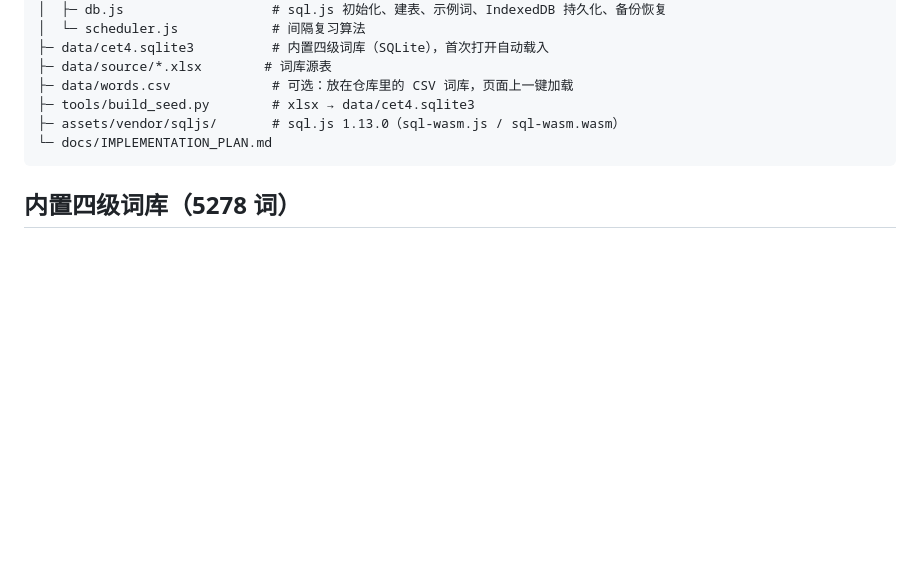
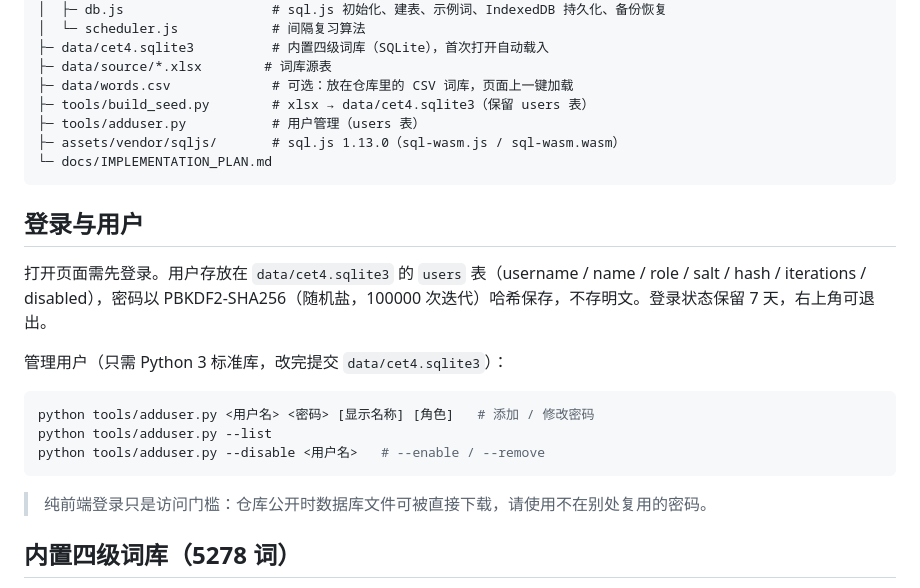
Before and after one commit to trep123/CET4, a Markdown page: README.md, the part around the change. Drawn GitHub-style; blank space fills up the shorter version.

Commit message:
Add login with users table in SQLite (Admin)

````diff
--- a/README.md
+++ b/README.md
@@ -37,10 +37,25 @@ CET4/
 ├─ data/cet4.sqlite3          # 内置四级词库（SQLite），首次打开自动载入
 ├─ data/source/*.xlsx        # 词库源表
 ├─ data/words.csv             # 可选：放在仓库里的 CSV 词库，页面上一键加载
-├─ tools/build_seed.py        # xlsx → data/cet4.sqlite3
+├─ tools/build_seed.py        # xlsx → data/cet4.sqlite3（保留 users 表）
+├─ tools/adduser.py           # 用户管理（users 表）
 ├─ assets/vendor/sqljs/       # sql.js 1.13.0（sql-wasm.js / sql-wasm.wasm）
 └─ docs/IMPLEMENTATION_PLAN.md
 ```
+
+## 登录与用户
+
+打开页面需先登录。用户存放在 `data/cet4.sqlite3` 的 `users` 表（username / name / role / salt / hash / iterations / disabled），密码以 PBKDF2-SHA256（随机盐，100000 次迭代）哈希保存，不存明文。登录状态保留 7 天，右上角可退出。
+
+管理用户（只需 Python 3 标准库，改完提交 `data/cet4.sqlite3`）：
+
+```bash
+python tools/adduser.py <用户名> <密码> [显示名称] [角色]   # 添加 / 修改密码
+python tools/adduser.py --list
+python tools/adduser.py --disable <用户名>   # --enable / --remove
+```
+
+> 纯前端登录只是访问门槛：仓库公开时数据库文件可被直接下载，请使用不在别处复用的密码。
 
 ## 内置四级词库（5278 词）
 
````
